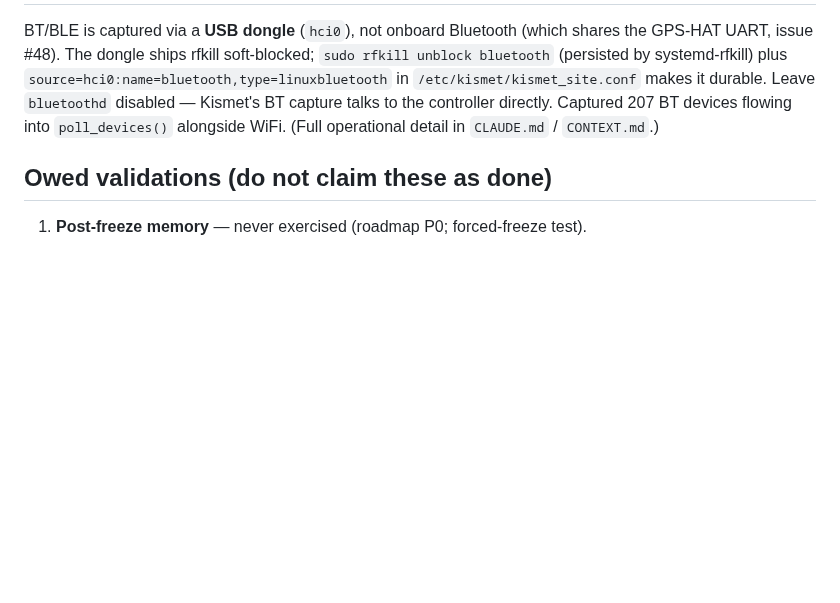
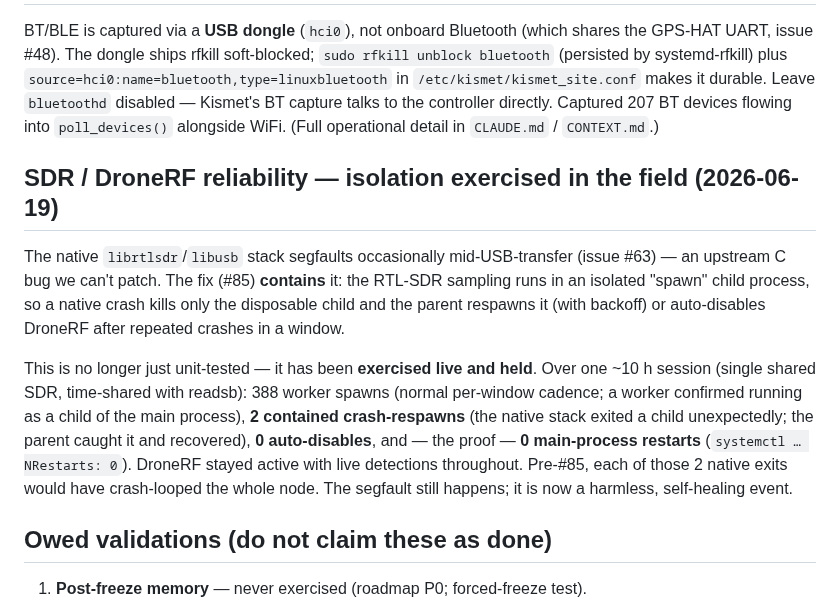
Before and after one commit to Isthistak3n/Passive-Vigilance, a Markdown page: docs/field-findings-2026-06.md, the part around the change. Drawn GitHub-style; blank space fills up the shorter version.

Commit message:
docs(field-findings): record DroneRF subprocess isolation exercised in the field (#148)
Adds an "SDR / DroneRF reliability" section noting that #85's subprocess isolation
(for the upstream librtlsdr/libusb SIGSEGV, #63) is no longer just unit-tested — it
has held in the field: over a ~10h session, 2 contained native crash-respawns, 0
auto-disables, and 0 main-process restarts. The segfault still occurs but is now a
harmless, self-healing event. Evidence on record that #63 is correctly closed.

Co-authored-by: Claude Opus 4.8 <noreply@anthropic.com>

```diff
--- a/docs/field-findings-2026-06.md
+++ b/docs/field-findings-2026-06.md
@@ -215,6 +215,23 @@ makes it durable. Leave `bluetoothd` disabled — Kismet's BT capture talks to t
 controller directly. Captured 207 BT devices flowing into `poll_devices()`
 alongside WiFi. (Full operational detail in `CLAUDE.md` / `CONTEXT.md`.)
 
+## SDR / DroneRF reliability — isolation exercised in the field (2026-06-19)
+
+The native `librtlsdr`/`libusb` stack segfaults occasionally mid-USB-transfer
+(issue #63) — an upstream C bug we can't patch. The fix (#85) **contains** it: the
+RTL-SDR sampling runs in an isolated "spawn" child process, so a native crash kills
+only the disposable child and the parent respawns it (with backoff) or auto-disables
+DroneRF after repeated crashes in a window.
+
+This is no longer just unit-tested — it has been **exercised live and held**. Over one
+~10 h session (single shared SDR, time-shared with readsb): 388 worker spawns (normal
+per-window cadence; a worker confirmed running as a child of the main process),
+**2 contained crash-respawns** (the native stack exited a child unexpectedly; the
+parent caught it and recovered), **0 auto-disables**, and — the proof — **0
+main-process restarts** (`systemctl … NRestarts: 0`). DroneRF stayed active with live
+detections throughout. Pre-#85, each of those 2 native exits would have crash-looped
+the whole node. The segfault still happens; it is now a harmless, self-healing event.
+
 ## Owed validations (do not claim these as done)
 
 1. **Post-freeze memory** — never exercised (roadmap P0; forced-freeze test).
```
